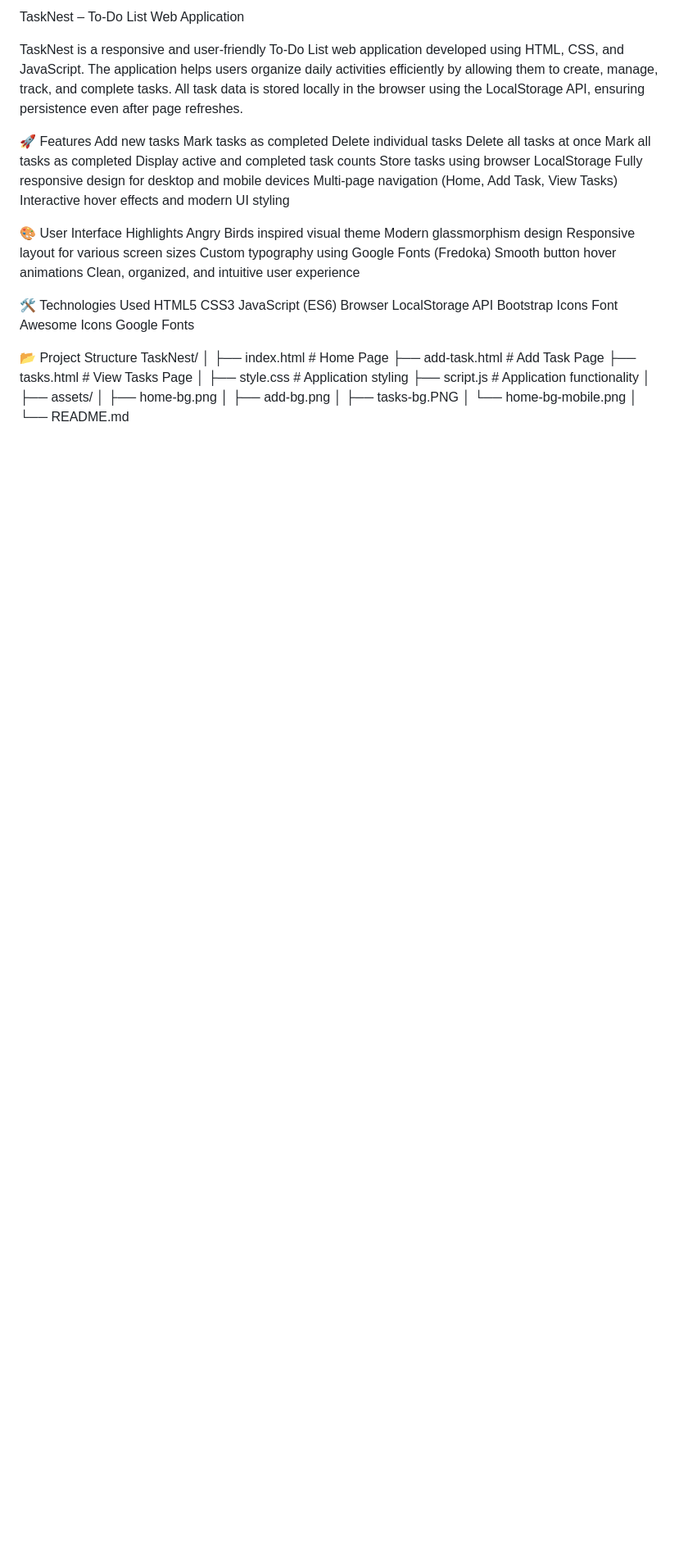
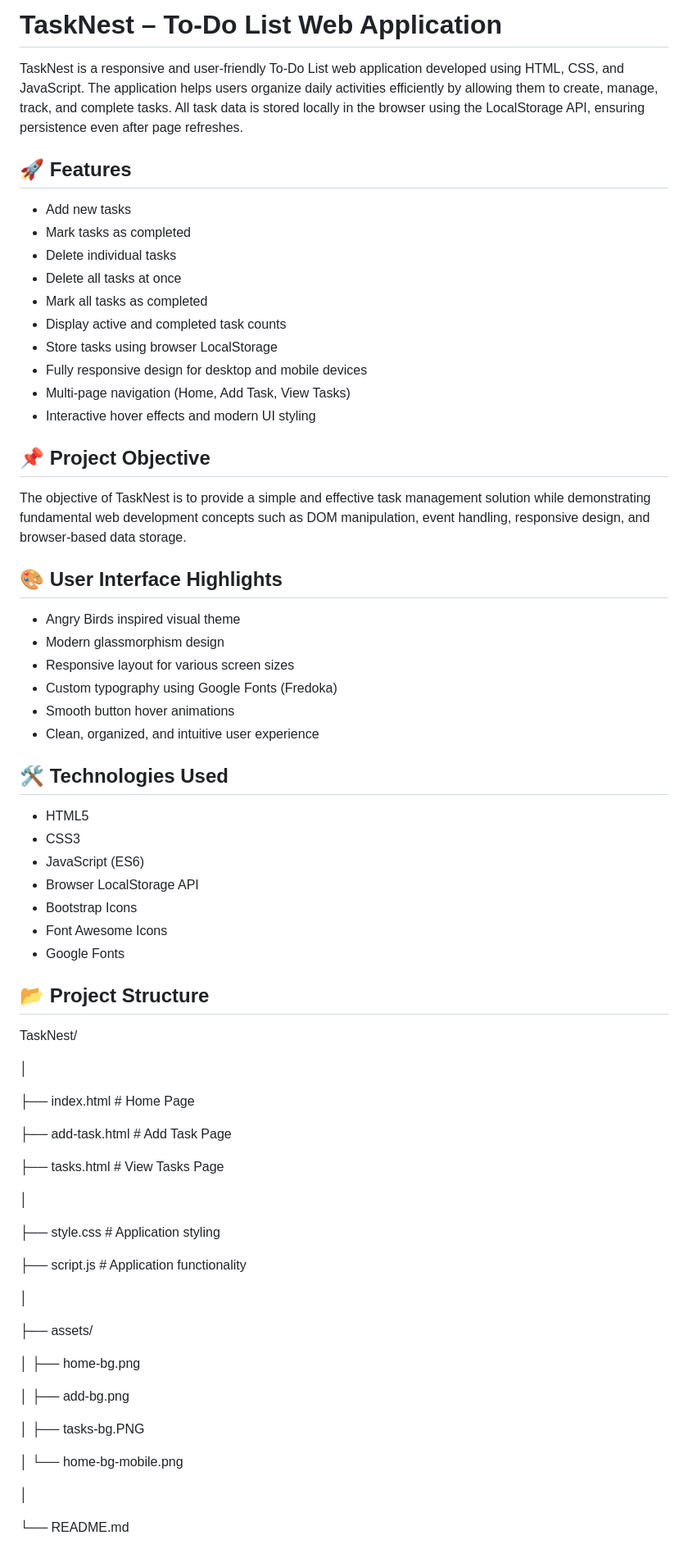
Before and after one commit to nosheenawan467/Hex-Software-Internship-Projects, a Markdown page: TaskNest/README.md, the part around one of its changes. Shown at 82% size. GitHub-like rendering; blank space fills up the shorter version.

```diff
--- a/TaskNest/README.md
+++ b/TaskNest/README.md
@@ -1,51 +1,69 @@
-TaskNest – To-Do List Web Application
+# TaskNest – To-Do List Web Application
 
 TaskNest is a responsive and user-friendly To-Do List web application developed using HTML, CSS, and JavaScript. The application helps users organize daily activities efficiently by allowing them to create, manage, track, and complete tasks. All task data is stored locally in the browser using the LocalStorage API, ensuring persistence even after page refreshes.
 
-🚀 Features
-Add new tasks
-Mark tasks as completed
-Delete individual tasks
-Delete all tasks at once
-Mark all tasks as completed
-Display active and completed task counts
-Store tasks using browser LocalStorage
-Fully responsive design for desktop and mobile devices
-Multi-page navigation (Home, Add Task, View Tasks)
-Interactive hover effects and modern UI styling
+## 🚀 Features
+* Add new tasks
+* Mark tasks as completed
+* Delete individual tasks
+* Delete all tasks at once
+* Mark all tasks as completed
+* Display active and completed task counts
+* Store tasks using browser LocalStorage
+* Fully responsive design for desktop and mobile devices
+* Multi-page navigation (Home, Add Task, View Tasks)
+* Interactive hover effects and modern UI styling
 
-🎨 User Interface Highlights
-Angry Birds inspired visual theme
-Modern glassmorphism design
-Responsive layout for various screen sizes
-Custom typography using Google Fonts (Fredoka)
-Smooth button hover animations
-Clean, organized, and intuitive user experience
+## 📌 Project Objective
+The objective of TaskNest is to provide a simple and effective task management solution while demonstrating fundamental web development concepts such as DOM manipulation, event handling, responsive design, and browser-based data storage.
 
-🛠️ Technologies Used
-HTML5
-CSS3
-JavaScript (ES6)
-Browser LocalStorage API
-Bootstrap Icons
-Font Awesome Icons
-Google Fonts
+## 🎨 User Interface Highlights
+* Angry Birds inspired visual theme
+* Modern glassmorphism design
+* Responsive layout for various screen sizes
+* Custom typography using Google Fonts (Fredoka)
+* Smooth button hover animations
+* Clean, organized, and intuitive user experience
 
-📂 Project Structure
+## 🛠️ Technologies Used
+* HTML5
+* CSS3
+* JavaScript (ES6)
+* Browser LocalStorage API
+* Bootstrap Icons
+* Font Awesome Icons
+* Google Fonts
+
+## 📂 Project Structure
 TaskNest/
+
 │
+
 ├── index.html # Home Page
+
 ├── add-task.html # Add Task Page
+
 ├── tasks.html # View Tasks Page
+
 │
+
 ├── style.css # Application styling
+
 ├── script.js # Application functionality
+
 │
+
 ├── assets/
+
 │ ├── home-bg.png
+
 │ ├── add-bg.png
+
 │ ├── tasks-bg.PNG
+
 │ └── home-bg-mobile.png
+
 │
+
 └── README.md
 
```
Also changed, not shown: other parts of TaskNest/README.md (+30 -33 lines).
